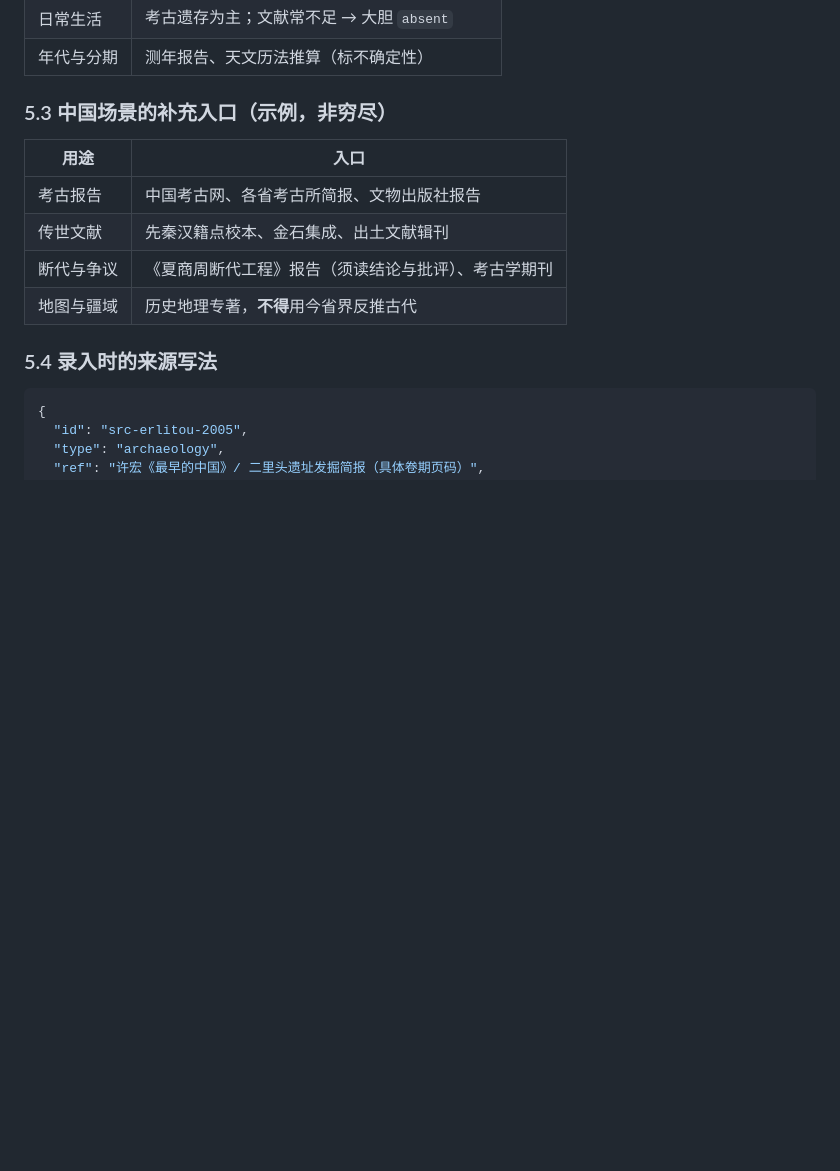
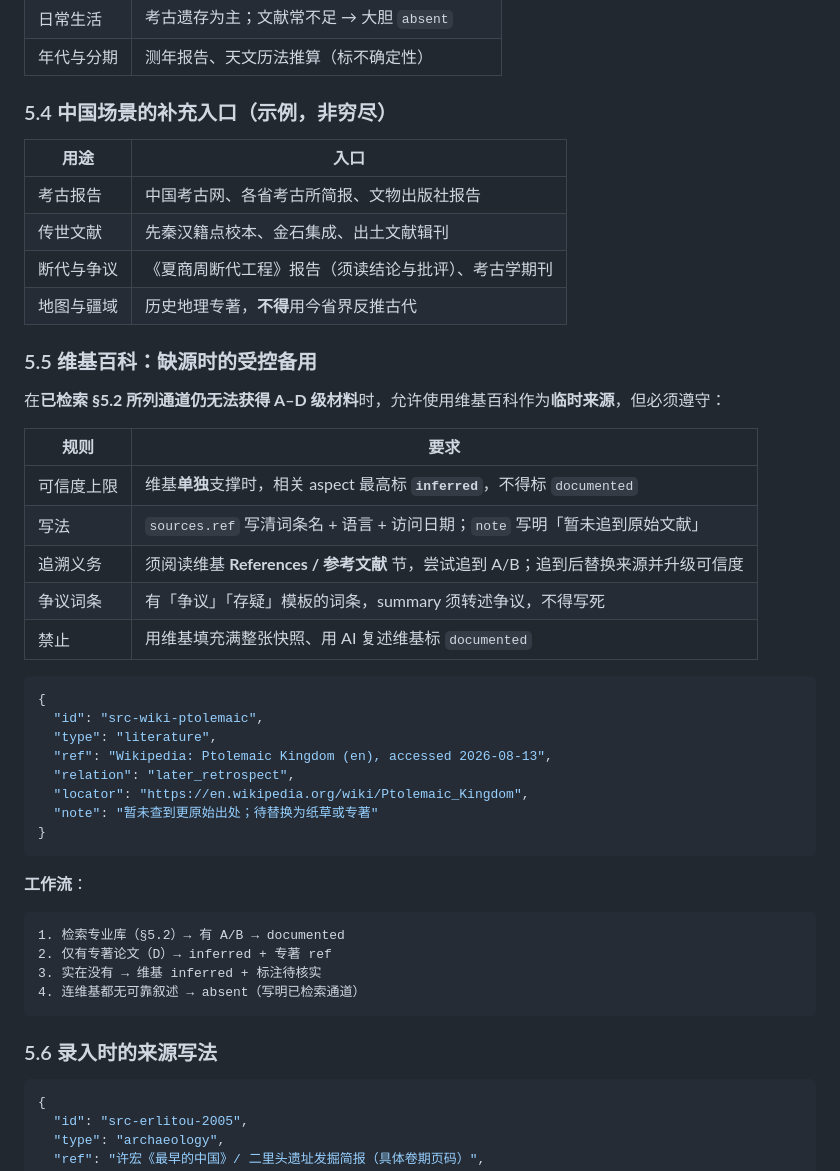
Before and after one commit to jk9988610/Talk, a Markdown page: docs/07-projects/2026-08-13-CivSlice-证据驱动数据标准.md, the part around one of its changes. Drawn GitHub-style; blank space fills up the shorter version.

````diff
--- a/docs/07-projects/2026-08-13-CivSlice-证据驱动数据标准.md
+++ b/docs/07-projects/2026-08-13-CivSlice-证据驱动数据标准.md
@@ -336,7 +394,7 @@ CivSlice 实现层可保留 `dimensions` → `aspects` 映射器，服务旧 `ch
 | 日常生活 | 考古遗存为主；文献常不足 → 大胆 `absent` |
 | 年代与分期 | 测年报告、天文历法推算（标不确定性） |
 
-### 5.3 中国场景的补充入口（示例，非穷尽）
+### 5.4 中国场景的补充入口（示例，非穷尽）
 
 | 用途 | 入口 |
 |------|------|
@@ -345,7 +403,39 @@ CivSlice 实现层可保留 `dimensions` → `aspects` 映射器，服务旧 `ch
 | 断代与争议 | 《夏商周断代工程》报告（须读结论与批评）、考古学期刊 |
 | 地图与疆域 | 历史地理专著，**不得**用今省界反推古代 |
 
-### 5.4 录入时的来源写法
+### 5.5 维基百科：缺源时的受控备用
+
+在**已检索 §5.2 所列通道仍无法获得 A–D 级材料**时，允许使用维基百科作为**临时来源**，但必须遵守：
+
+| 规则 | 要求 |
+|------|------|
+| 可信度上限 | 维基**单独**支撑时，相关 aspect 最高标 **`inferred`**，不得标 `documented` |
+| 写法 | `sources.ref` 写清词条名 + 语言 + 访问日期；`note` 写明「暂未追到原始文献」 |
+| 追溯义务 | 须阅读维基 **References / 参考文献** 节，尝试追到 A/B；追到后替换来源并升级可信度 |
+| 争议词条 | 有「争议」「存疑」模板的词条，summary 须转述争议，不得写死 |
+| 禁止 | 用维基填充满整张快照、用 AI 复述维基标 `documented` |
+
+```json
+{
+  "id": "src-wiki-ptolemaic",
+  "type": "literature",
+  "ref": "Wikipedia: Ptolemaic Kingdom (en), accessed 2026-08-13",
+  "relation": "later_retrospect",
+  "locator": "https://en.wikipedia.org/wiki/Ptolemaic_Kingdom",
+  "note": "暂未查到更原始出处；待替换为纸草或专著"
+}
+```
+
+**工作流**：
+
+```
+1. 检索专业库（§5.2）→ 有 A/B → documented
+2. 仅有专著论文（D）→ inferred + 专著 ref
+3. 实在没有 → 维基 inferred + 标注待核实
+4. 连维基都无可靠叙述 → absent（写明已检索通道）
+```
+
+### 5.6 录入时的来源写法
 
 ```json
 {
````
Also changed, not shown: other parts of docs/07-projects/2026-08-13-CivSlice-证据驱动数据标准.md (+60 -2 lines), docs/AI-GUIDE.md (+7 -6 lines).
